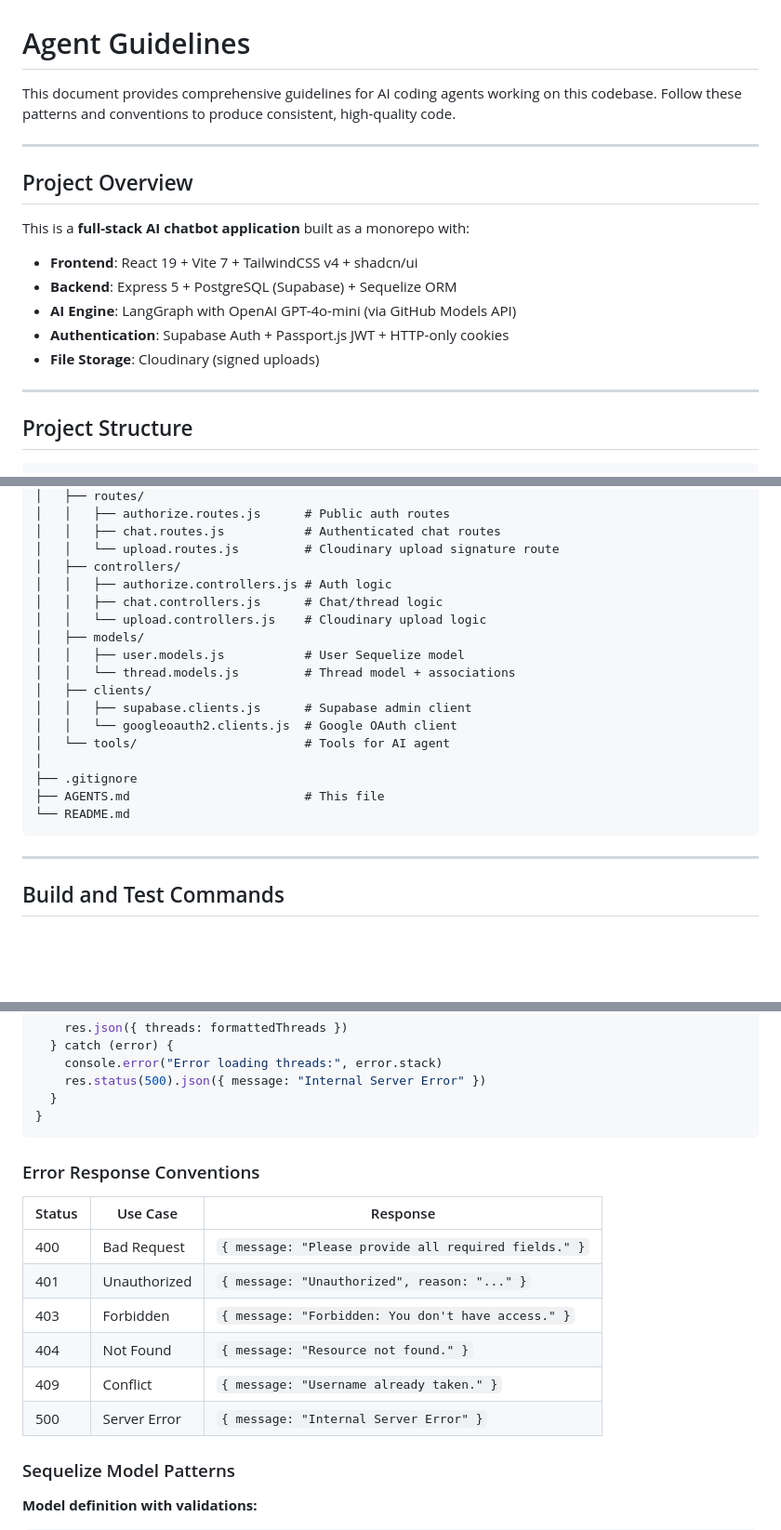
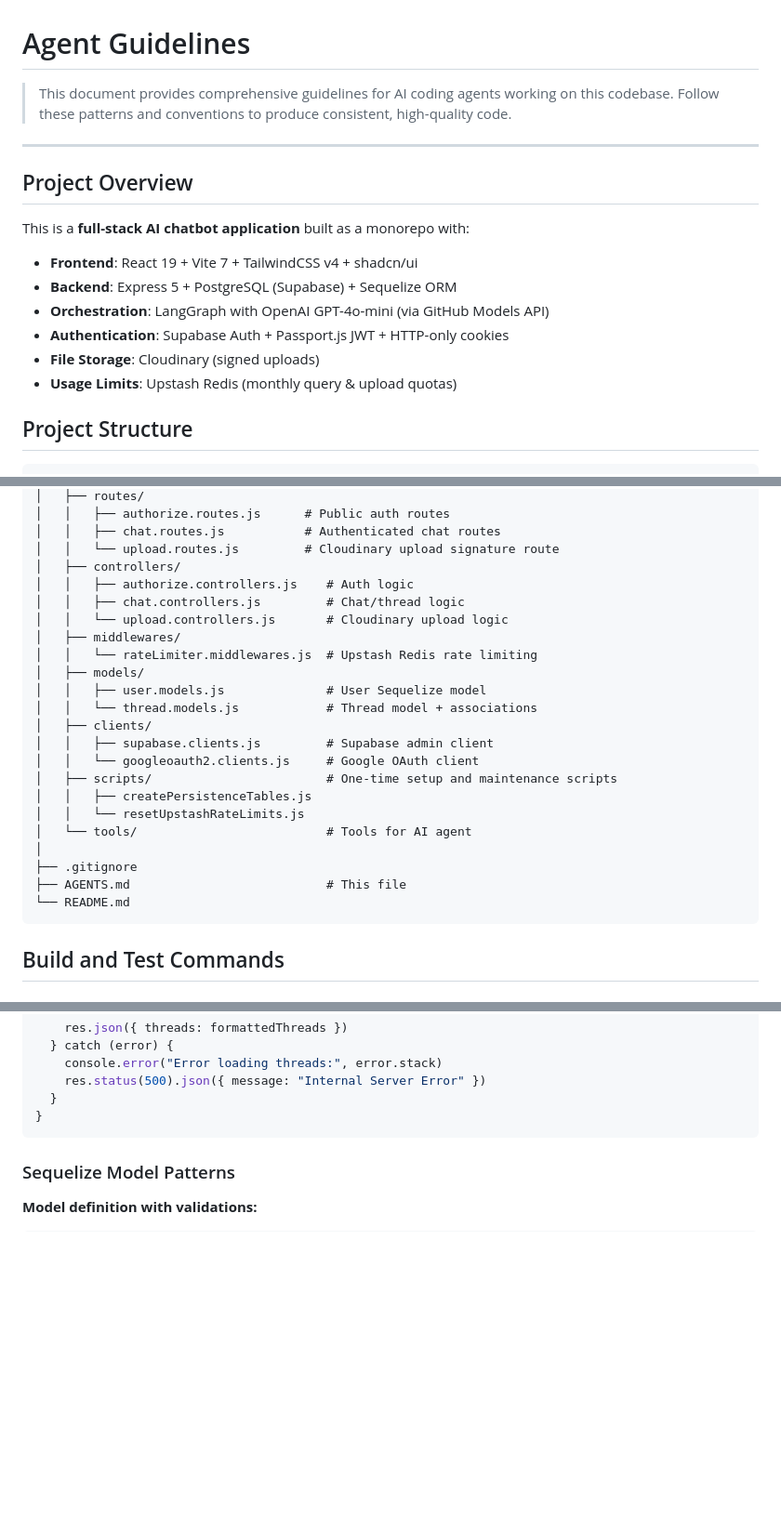
Before and after one commit to JuhilSavani/chatbot, a Markdown page: AGENTS.md, 3 parts joined by grey strips. Shown at 93% size. GitHub-like rendering; blank space fills up the shorter version.

````diff
--- a/AGENTS.md
+++ b/AGENTS.md
@@ -1,6 +1,6 @@
 # Agent Guidelines
 
-This document provides comprehensive guidelines for AI coding agents working on this codebase. Follow these patterns and conventions to produce consistent, high-quality code.
+> This document provides comprehensive guidelines for AI coding agents working on this codebase. Follow these patterns and conventions to produce consistent, high-quality code.
 
 ---
 
@@ -10,11 +10,10 @@ This is a **full-stack AI chatbot application** built as a monorepo with:
 
 - **Frontend**: React 19 + Vite 7 + TailwindCSS v4 + shadcn/ui
 - **Backend**: Express 5 + PostgreSQL (Supabase) + Sequelize ORM
-- **AI Engine**: LangGraph with OpenAI GPT-4o-mini (via GitHub Models API)
+- **Orchestration**: LangGraph with OpenAI GPT-4o-mini (via GitHub Models API)
 - **Authentication**: Supabase Auth + Passport.js JWT + HTTP-only cookies
 - **File Storage**: Cloudinary (signed uploads)
-
----
+- **Usage Limits**: Upstash Redis (monthly query & upload quotas)
 
 ## Project Structure
 
@@ -56,23 +57,26 @@ chatbot/
 │   │   ├── chat.routes.js           # Authenticated chat routes
 │   │   └── upload.routes.js         # Cloudinary upload signature route
 │   ├── controllers/
-│   │   ├── authorize.controllers.js # Auth logic
-│   │   ├── chat.controllers.js      # Chat/thread logic
-│   │   └── upload.controllers.js    # Cloudinary upload logic
+│   │   ├── authorize.controllers.js    # Auth logic
+│   │   ├── chat.controllers.js         # Chat/thread logic
+│   │   └── upload.controllers.js       # Cloudinary upload logic
+│   ├── middlewares/
+│   │   └── rateLimiter.middlewares.js  # Upstash Redis rate limiting
 │   ├── models/
-│   │   ├── user.models.js           # User Sequelize model
-│   │   └── thread.models.js         # Thread model + associations
+│   │   ├── user.models.js              # User Sequelize model
+│   │   └── thread.models.js            # Thread model + associations
 │   ├── clients/
-│   │   ├── supabase.clients.js      # Supabase admin client
-│   │   └── googleoauth2.clients.js  # Google OAuth client
-│   └── tools/                       # Tools for AI agent
+│   │   ├── supabase.clients.js         # Supabase admin client
+│   │   └── googleoauth2.clients.js     # Google OAuth client
+│   ├── scripts/                        # One-time setup and maintenance scripts
+│   │   ├── createPersistenceTables.js
+│   │   └── resetUpstashRateLimits.js
+│   └── tools/                          # Tools for AI agent
 │
 ├── .gitignore
-├── AGENTS.md                        # This file
+├── AGENTS.md                           # This file
 └── README.md
 ```
-
----
 
 ## Build and Test Commands
 
@@ -376,17 +383,6 @@ export const loadChatThreads = async (req, res) => {
   }
 }
 ```
-
-### Error Response Conventions
-
-| Status | Use Case | Response |
-|--------|----------|----------|
-| 400 | Bad Request | `{ message: "Please provide all required fields." }` |
-| 401 | Unauthorized | `{ message: "Unauthorized", reason: "..." }` |
-| 403 | Forbidden | `{ message: "Forbidden: You don't have access." }` |
-| 404 | Not Found | `{ message: "Resource not found." }` |
-| 409 | Conflict | `{ message: "Username already taken." }` |
-| 500 | Server Error | `{ message: "Internal Server Error" }` |
 
 ### Sequelize Model Patterns
 
````
Also changed, not shown: other parts of AGENTS.md (+9 -6 lines).
